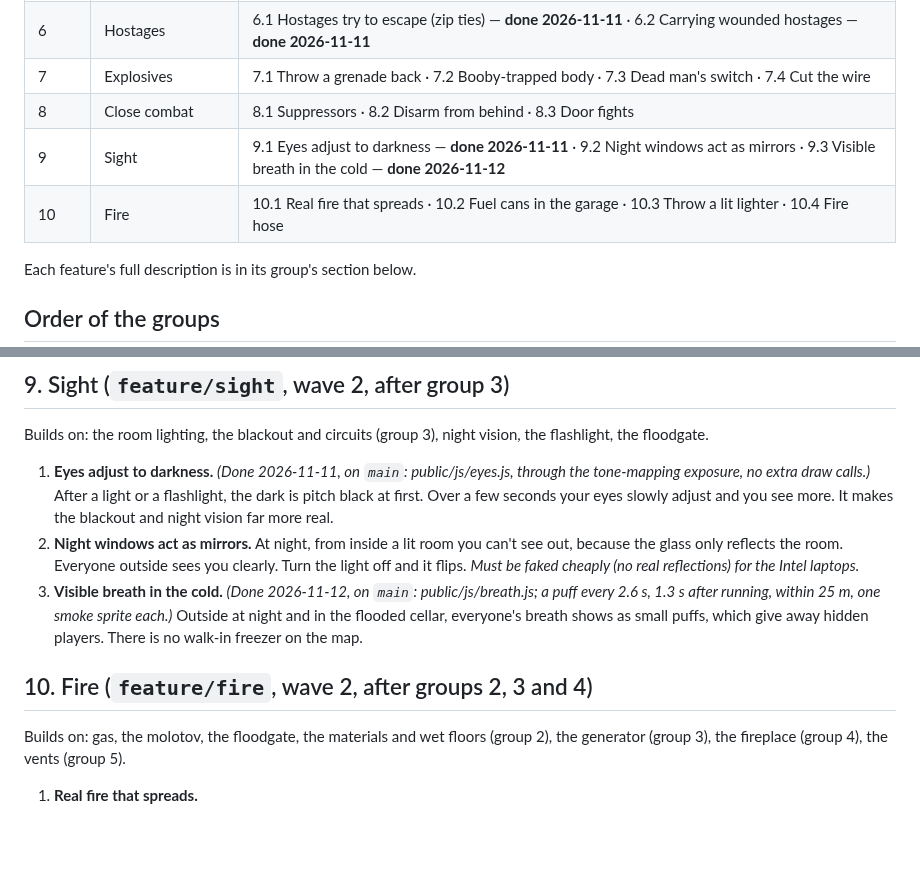
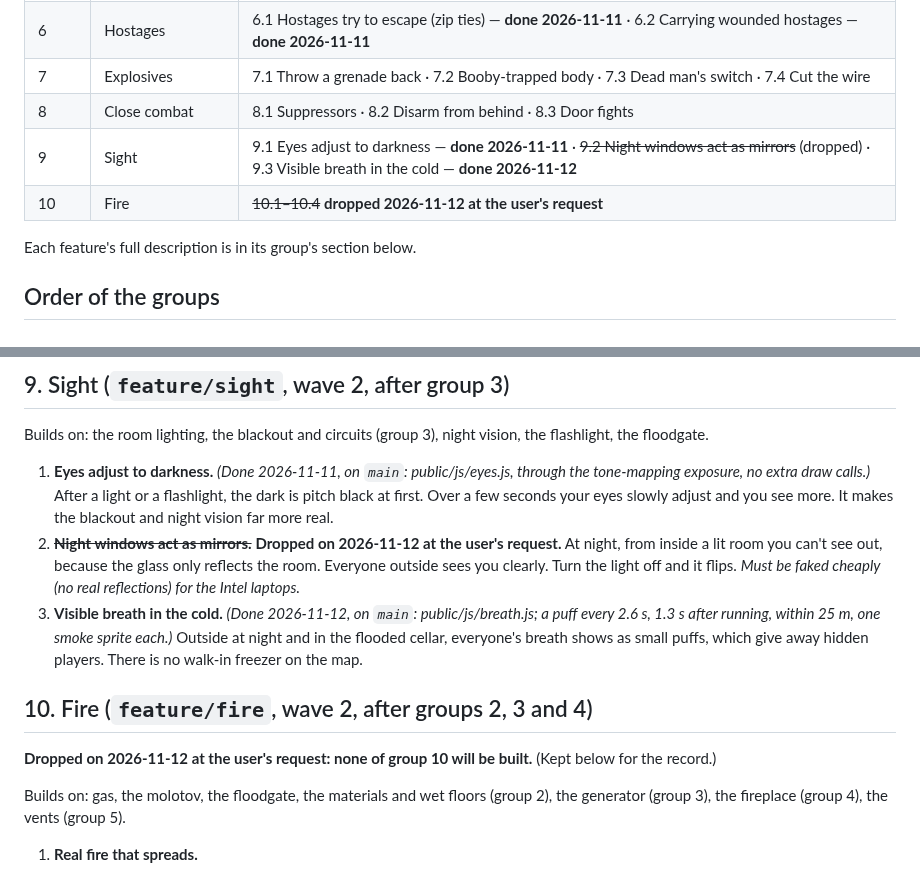
Before and after one commit to ismayilov449/counter-office, a Markdown page: ROADMAP.md, 2 parts joined by grey strips. Drawn GitHub-style; blank space fills up the shorter version.

Commit message:
ROADMAP: 9.2 and group 10 (fire) dropped at the user's request; the roadmap is complete
Co-Authored-By: Claude Opus 5.5 <noreply@anthropic.com>

```diff
--- a/ROADMAP.md
+++ b/ROADMAP.md
@@ -24,8 +24,8 @@ group can start from `main`.
 | 6 | Hostages | 6.1 Hostages try to escape (zip ties) — **done 2026-11-11** · 6.2 Carrying wounded hostages — **done 2026-11-11** |
 | 7 | Explosives | 7.1 Throw a grenade back · 7.2 Booby-trapped body · 7.3 Dead man's switch · 7.4 Cut the wire |
 | 8 | Close combat | 8.1 Suppressors · 8.2 Disarm from behind · 8.3 Door fights |
-| 9 | Sight | 9.1 Eyes adjust to darkness — **done 2026-11-11** · 9.2 Night windows act as mirrors · 9.3 Visible breath in the cold — **done 2026-11-12** |
-| 10 | Fire | 10.1 Real fire that spreads · 10.2 Fuel cans in the garage · 10.3 Throw a lit lighter · 10.4 Fire hose |
+| 9 | Sight | 9.1 Eyes adjust to darkness — **done 2026-11-11** · ~~9.2 Night windows act as mirrors~~ (dropped) · 9.3 Visible breath in the cold — **done 2026-11-12** |
+| 10 | Fire | ~~10.1–10.4~~ **dropped 2026-11-12 at the user's request** |
 
 Each feature's full description is in its group's section below.
 
@@ -212,13 +212,15 @@ Builds on: the room lighting, the blackout and circuits (group 3), night vision,
 
 1. **Eyes adjust to darkness.** *(Done 2026-11-11, on `main`: public/js/eyes.js, through the tone-mapping exposure, no extra draw calls.)* After a light or a flashlight, the dark is pitch black at first. Over a few seconds your
    eyes slowly adjust and you see more. It makes the blackout and night vision far more real.
-2. **Night windows act as mirrors.** At night, from inside a lit room you can't see out, because the glass only reflects
+2. ~~**Night windows act as mirrors.**~~ **Dropped on 2026-11-12 at the user's request.** At night, from inside a lit room you can't see out, because the glass only reflects
    the room. Everyone outside sees you clearly. Turn the light off and it flips. *Must be faked cheaply (no real
    reflections) for the Intel laptops.*
 3. **Visible breath in the cold.** *(Done 2026-11-12, on `main`: public/js/breath.js; a puff every 2.6 s, 1.3 s after running, within 25 m, one smoke sprite each.)* Outside at night and in the flooded cellar, everyone's breath shows as small puffs,
    which give away hidden players. There is no walk-in freezer on the map.
 
 ## 10. Fire (`feature/fire`, wave 2, after groups 2, 3 and 4)
+
+**Dropped on 2026-11-12 at the user's request: none of group 10 will be built.** (Kept below for the record.)
 
 Builds on: gas, the molotov, the floodgate, the materials and wet floors (group 2), the generator (group 3), the
 fireplace (group 4), the vents (group 5).
```
